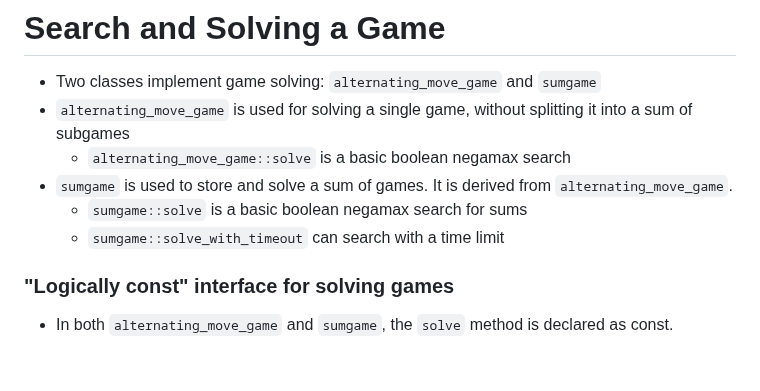
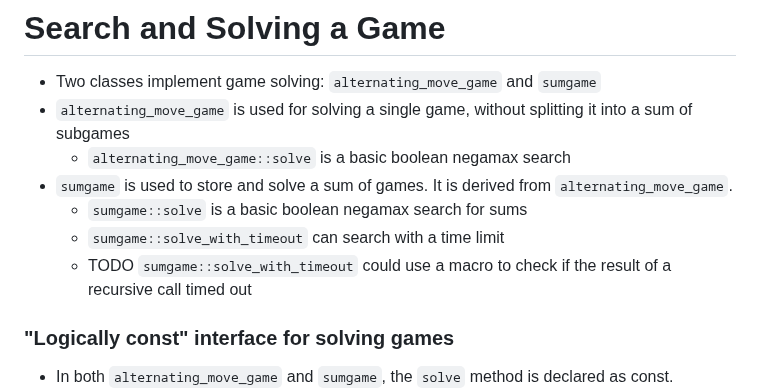
Before and after one commit to ualberta-mueller-group/MCGS, a Markdown page: docs/development-notes.md, the part around the change. GitHub-like rendering; blank space fills up the shorter version.

Commit message:
add note

```diff
--- a/docs/development-notes.md
+++ b/docs/development-notes.md
@@ -10,6 +10,7 @@ and `sumgame`
 It is derived from `alternating_move_game`.
     - `sumgame::solve` is a basic boolean negamax search for sums
     - `sumgame::solve_with_timeout` can search with a time limit
+    - TODO `sumgame::solve_with_timeout` could use a macro to check if the result of a recursive call timed out
 
 ### "Logically const" interface for solving games
 - In both `alternating_move_game` and `sumgame`, the `solve` method is declared as const.
```
